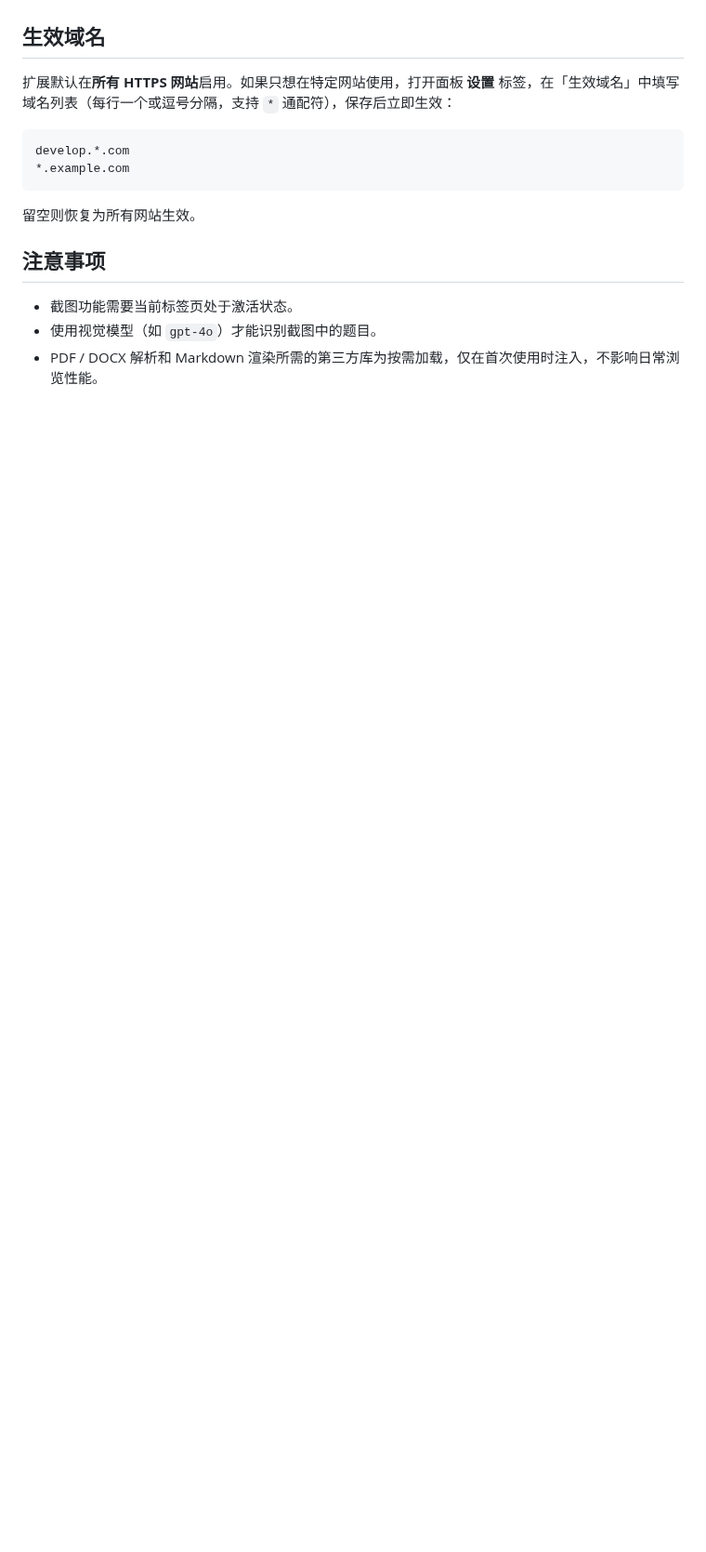
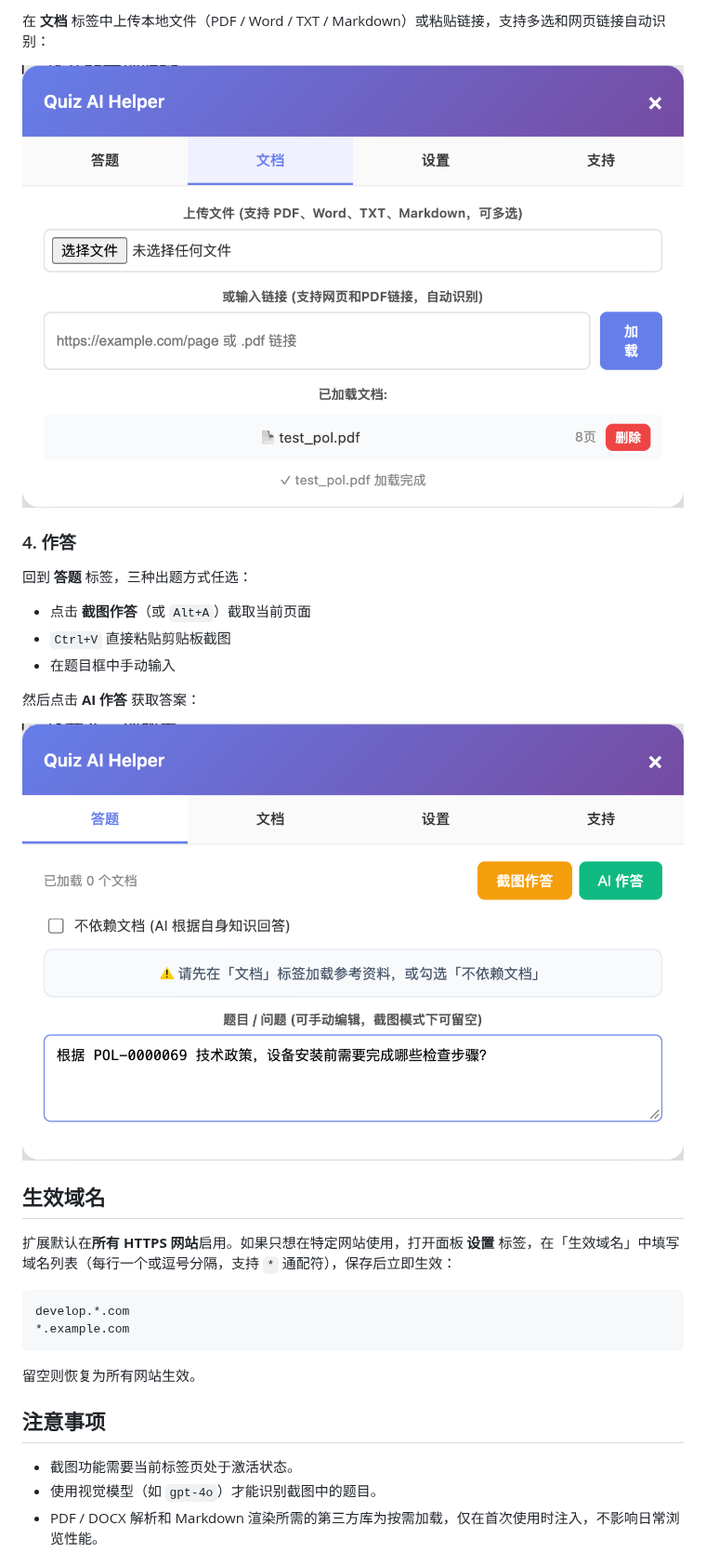
Before and after one commit to zouchao/Quiz-AI-Helper-Extension, a Markdown page: README.md, the part around one of its changes. Shown at 93% size. Rendered like a GitHub page; pictures changed too: images/screenshots/02-answer-tab.png (added), images/screenshots/03-docs-tab.png (added); blank space fills up the shorter version.

```diff
--- a/README.md
+++ b/README.md
@@ -38,3 +46,18 @@
+在 **文档** 标签中上传本地文件（PDF / Word / TXT / Markdown）或粘贴链接，支持多选和网页链接自动识别：
+
+![文档标签](images/screenshots/03-docs-tab.png)
+
+### 4. 作答
+
+回到 **答题** 标签，三种出题方式任选：
+
+- 点击 **截图作答**（或 `Alt+A`）截取当前页面
+- `Ctrl+V` 直接粘贴剪贴板截图
+- 在题目框中手动输入
+
+然后点击 **AI 作答** 获取答案：
+
+![答题标签](images/screenshots/02-answer-tab.png)
 
 ## 生效域名
 
```
Also changed, not shown: other parts of README.md (+14 -6 lines), images/screenshots/01-floating-button.png (added), images/screenshots/04-config-tab.png (added).
